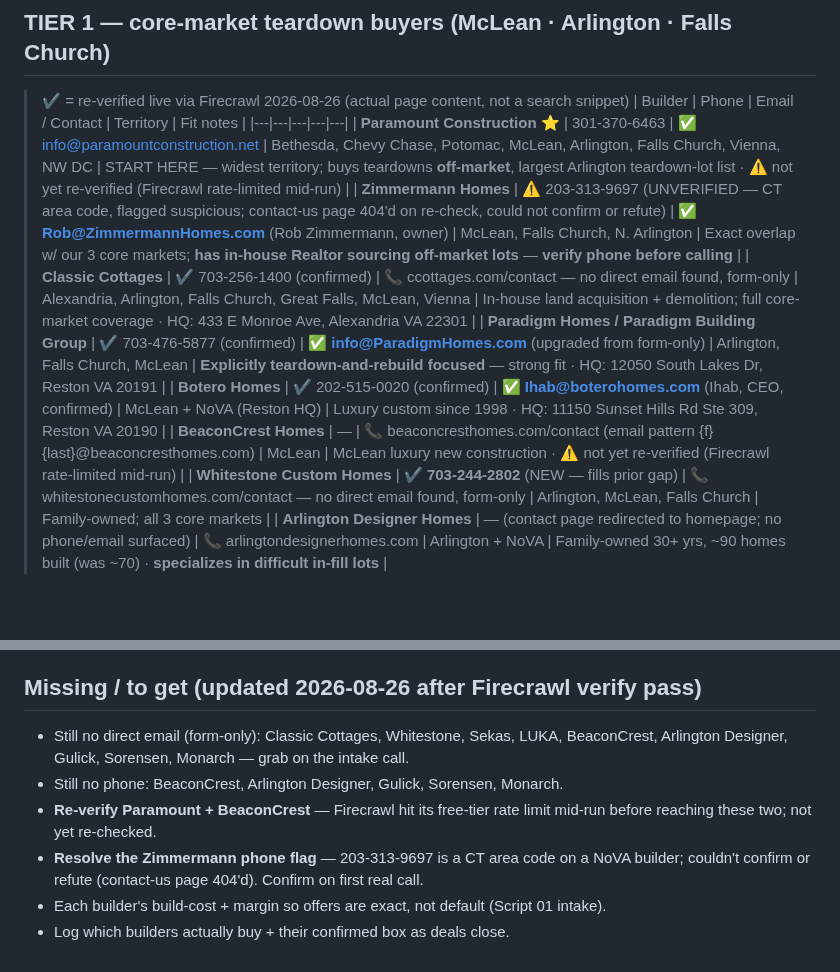
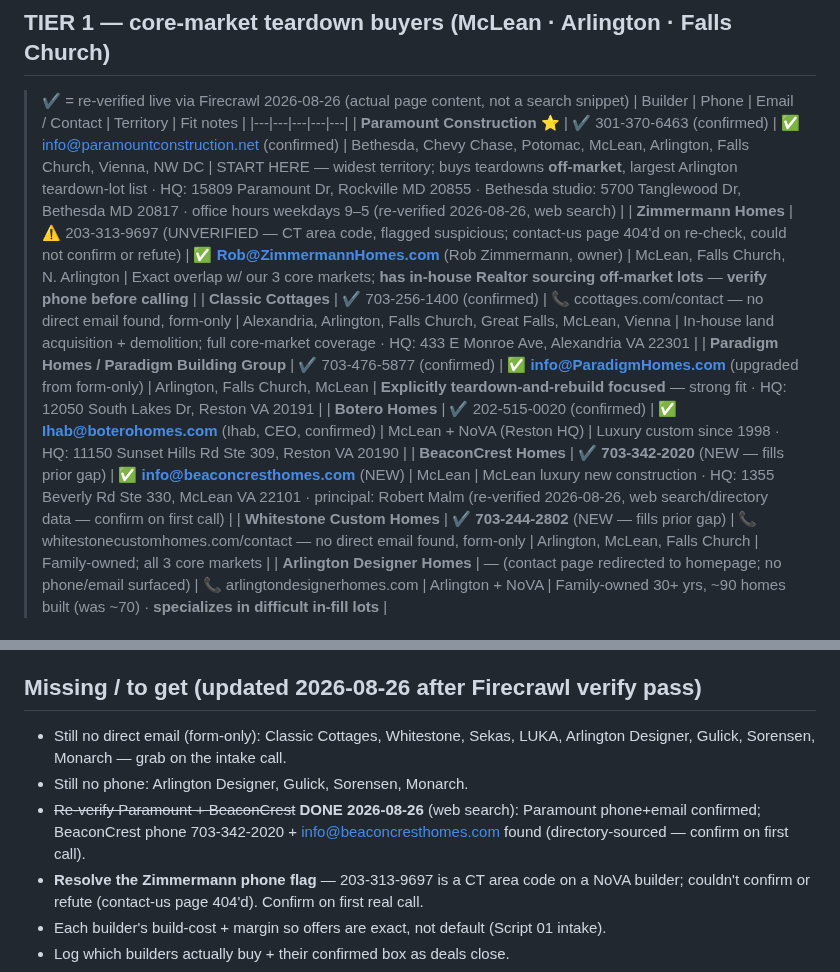
Before and after one commit to RifrafPro/C-Users-Admin-Desktop-Income-Notes, a Markdown page: vault/buyers.md, 2 parts joined by grey strips. GitHub-like rendering; blank space fills up the shorter version.

```diff
--- a/vault/buyers.md
+++ b/vault/buyers.md
@@ -10,12 +10,12 @@ add builders, log which ones bought, track their box.
 > ✔️ = re-verified live via Firecrawl 2026-08-26 (actual page content, not a search snippet)
 | Builder | Phone | Email / Contact | Territory | Fit notes |
 |---|---|---|---|---|
-| **Paramount Construction** ⭐ | 301-370-6463 | ✅ info@paramountconstruction.net | Bethesda, Chevy Chase, Potomac, McLean, Arlington, Falls Church, Vienna, NW DC | START HERE — widest territory; buys teardowns **off-market**, largest Arlington teardown-lot list · ⚠️ not yet re-verified (Firecrawl rate-limited mid-run) |
+| **Paramount Construction** ⭐ | ✔️ 301-370-6463 (confirmed) | ✅ info@paramountconstruction.net (confirmed) | Bethesda, Chevy Chase, Potomac, McLean, Arlington, Falls Church, Vienna, NW DC | START HERE — widest territory; buys teardowns **off-market**, largest Arlington teardown-lot list · HQ: 15809 Paramount Dr, Rockville MD 20855 · Bethesda studio: 5700 Tanglewood Dr, Bethesda MD 20817 · office hours weekdays 9–5 (re-verified 2026-08-26, web search) |
 | **Zimmermann Homes** | ⚠️ 203-313-9697 (UNVERIFIED — CT area code, flagged suspicious; contact-us page 404'd on re-check, could not confirm or refute) | ✅ **Rob@ZimmermannHomes.com** (Rob Zimmermann, owner) | McLean, Falls Church, N. Arlington | Exact overlap w/ our 3 core markets; **has in-house Realtor sourcing off-market lots** — **verify phone before calling** |
 | **Classic Cottages** | ✔️ 703-256-1400 (confirmed) | 📞 ccottages.com/contact — no direct email found, form-only | Alexandria, Arlington, Falls Church, Great Falls, McLean, Vienna | In-house land acquisition + demolition; full core-market coverage · HQ: 433 E Monroe Ave, Alexandria VA 22301 |
 | **Paradigm Homes / Paradigm Building Group** | ✔️ 703-476-5877 (confirmed) | ✅ **info@ParadigmHomes.com** (upgraded from form-only) | Arlington, Falls Church, McLean | **Explicitly teardown-and-rebuild focused** — strong fit · HQ: 12050 South Lakes Dr, Reston VA 20191 |
 | **Botero Homes** | ✔️ 202-515-0020 (confirmed) | ✅ **Ihab@boterohomes.com** (Ihab, CEO, confirmed) | McLean + NoVA (Reston HQ) | Luxury custom since 1998 · HQ: 11150 Sunset Hills Rd Ste 309, Reston VA 20190 |
-| **BeaconCrest Homes** | — | 📞 beaconcresthomes.com/contact (email pattern {f}{last}@beaconcresthomes.com) | McLean | McLean luxury new construction · ⚠️ not yet re-verified (Firecrawl rate-limited mid-run) |
+| **BeaconCrest Homes** | ✔️ **703-342-2020** (NEW — fills prior gap) | ✅ **info@beaconcresthomes.com** (NEW) | McLean | McLean luxury new construction · HQ: 1355 Beverly Rd Ste 330, McLean VA 22101 · principal: Robert Malm (re-verified 2026-08-26, web search/directory data — confirm on first call) |
 | **Whitestone Custom Homes** | ✔️ **703-244-2802** (NEW — fills prior gap) | 📞 whitestonecustomhomes.com/contact — no direct email found, form-only | Arlington, McLean, Falls Church | Family-owned; all 3 core markets |
 | **Arlington Designer Homes** | — (contact page redirected to homepage; no phone/email surfaced) | 📞 arlingtondesignerhomes.com | Arlington + NoVA | Family-owned 30+ yrs, ~90 homes built (was ~70) · **specializes in difficult in-fill lots** |
 
@@ -37,11 +37,12 @@ preferred sub-markets · assignment-fee tolerance · buy-direct vs assignment.
 cluster teardown lots $1.2–1.8M**. Vault default of $300/sqft is the LOW end — lean $325–375.
 
 ## Missing / to get (updated 2026-08-26 after Firecrawl verify pass)
-- Still no direct email (form-only): Classic Cottages, Whitestone, Sekas, LUKA, BeaconCrest,
+- Still no direct email (form-only): Classic Cottages, Whitestone, Sekas, LUKA,
   Arlington Designer, Gulick, Sorensen, Monarch — grab on the intake call.
-- Still no phone: BeaconCrest, Arlington Designer, Gulick, Sorensen, Monarch.
-- **Re-verify Paramount + BeaconCrest** — Firecrawl hit its free-tier rate limit mid-run before
-  reaching these two; not yet re-checked.
+- Still no phone: Arlington Designer, Gulick, Sorensen, Monarch.
+- ~~Re-verify Paramount + BeaconCrest~~ **DONE 2026-08-26** (web search): Paramount phone+email
+  confirmed; BeaconCrest phone 703-342-2020 + info@beaconcresthomes.com found (directory-sourced —
+  confirm on first call).
 - **Resolve the Zimmermann phone flag** — 203-313-9697 is a CT area code on a NoVA builder;
   couldn't confirm or refute (contact-us page 404'd). Confirm on first real call.
 - Each builder's build-cost + margin so offers are exact, not default (Script 01 intake).
```
Also changed, not shown: vault/research-email-findings.md (+1 -1 lines).
